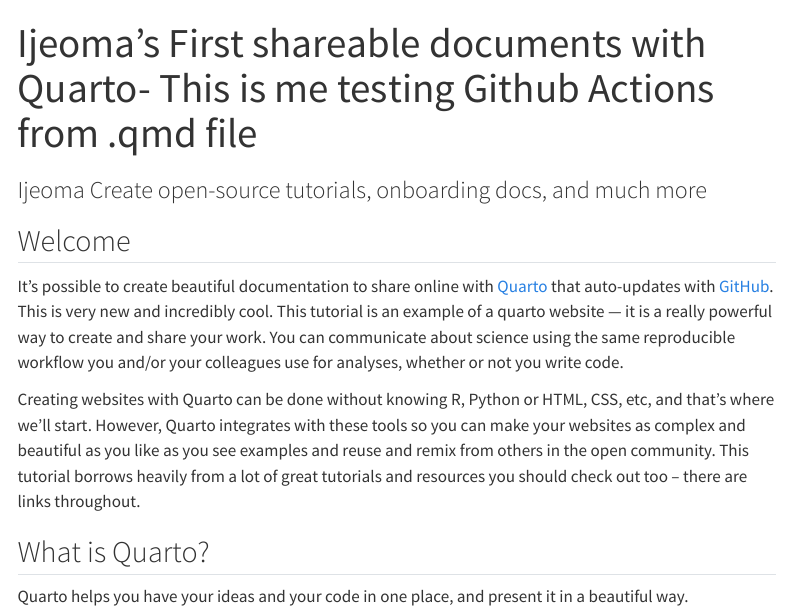
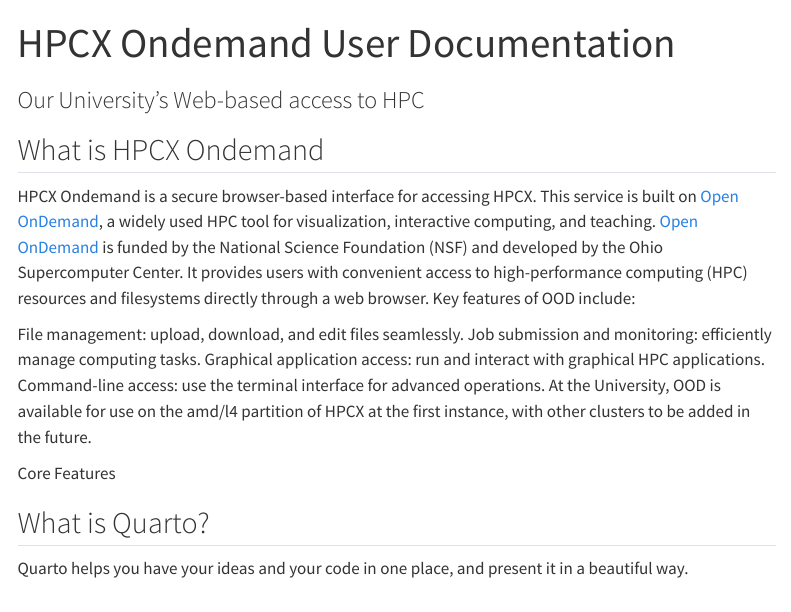
Before and after one commit to ijanarado/HPCX_Ondemand_Documentation, a Quarto document (index.qmd): the page in a window 1100 px wide, from its top. Rendered offline with R 4.5, knitr and Pandoc in place of Quarto, with nearby package versions; menus at the side of the page are left out.

Commit message:
Update index.qmd

```diff
--- a/index.qmd
+++ b/index.qmd
@@ -1,13 +1,20 @@
 ---
-title: "Ijeoma's First shareable documents with Quarto- This is me testing Github Actions from .qmd file"
-subtitle: "Ijeoma Create open-source tutorials, onboarding docs, and much more"
+title: "HPCX Ondemand User Documentation"
+subtitle: "Our University's Web-based access to HPC"
 ---
 
-## Welcome {#welcome}
+## What is HPCX Ondemand {#introduction}
 
-It's possible to create beautiful documentation to share online with [Quarto](https://quarto.org) that auto-updates with [GitHub](http://github.com). This is very new and incredibly cool. This tutorial is an example of a quarto website --- it is a really powerful way to create and share your work. You can communicate about science using the same reproducible workflow you and/or your colleagues use for analyses, whether or not you write code.
+HPCX Ondemand is a secure browser-based interface for accessing HPCX. This service is built on [Open OnDemand](https://openondemand.org), a widely used HPC tool for visualization, interactive computing, and teaching. [Open OnDemand](https://openondemand.org) is funded by the National Science Foundation (NSF) and developed by the Ohio Supercomputer Center. It provides users with convenient access to high-performance computing (HPC) resources and filesystems directly through a web browser. Key features of OOD include:
 
-Creating websites with Quarto can be done without knowing R, Python or HTML, CSS, etc, and that's where we'll start. However, Quarto integrates with these tools so you can make your websites as complex and beautiful as you like as you see examples and reuse and remix from others in the open community. This tutorial borrows heavily from a lot of great tutorials and resources you should check out too -- there are links throughout.
+File management: upload, download, and edit files seamlessly.
+Job submission and monitoring: efficiently manage computing tasks.
+Graphical application access: run and interact with graphical HPC applications.
+Command-line access: use the terminal interface for advanced operations.
+At the University, OOD is available for use on the amd/l4 partition of HPCX at the first instance, with other clusters to be added in the future.
+
+Core Features
+
 
 ## What is Quarto?
 
```
